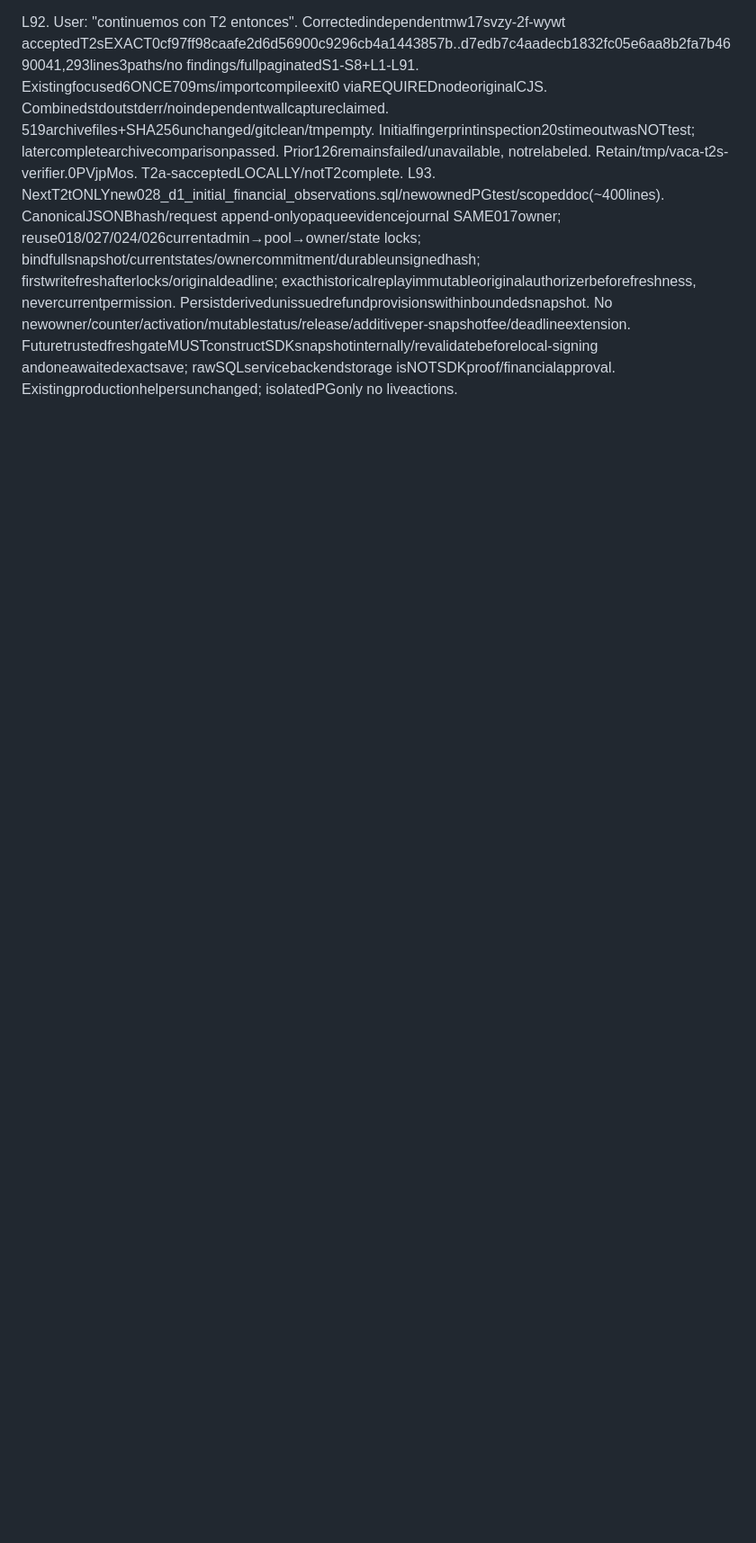
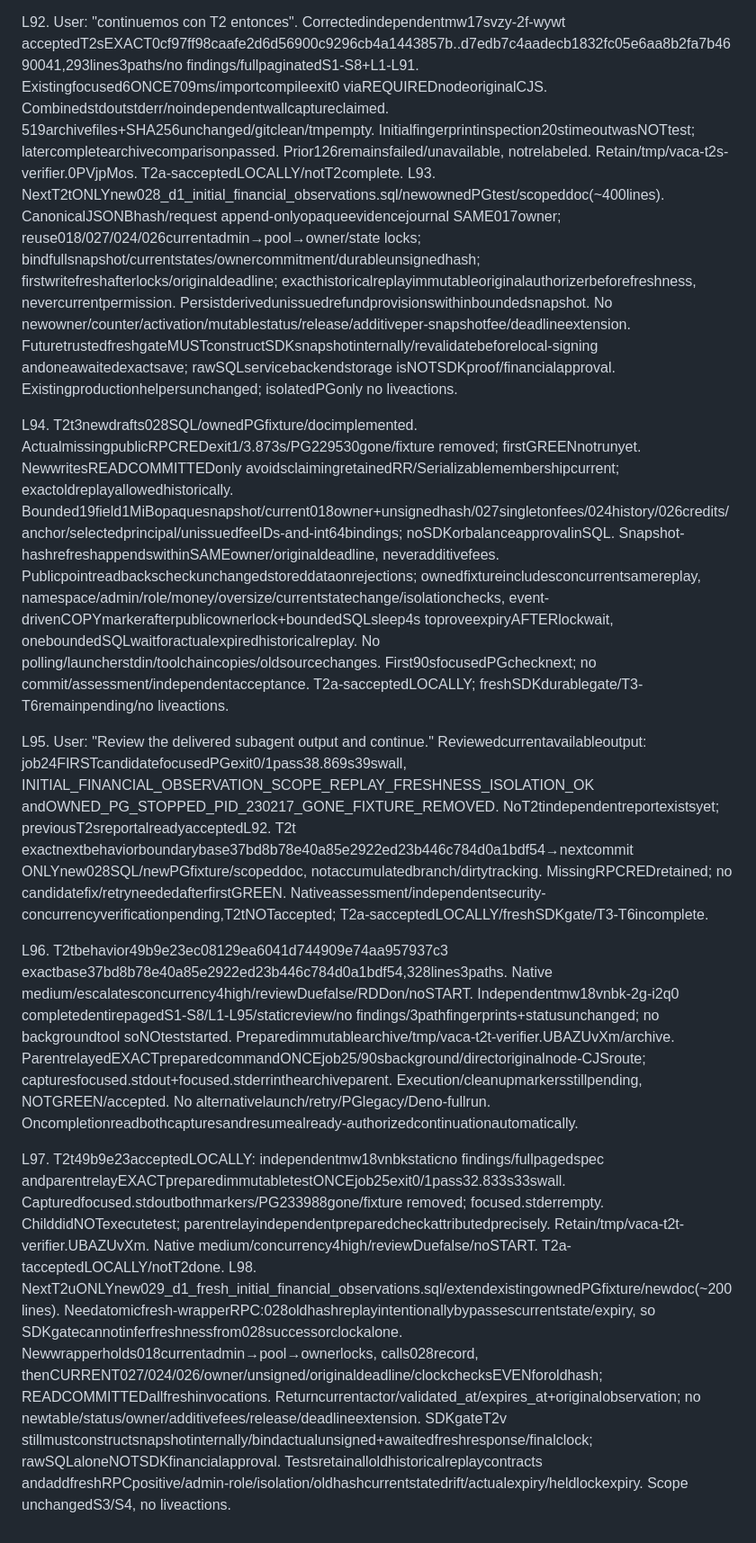
Before and after one commit to DNO8/VACA, a Markdown page: odd/tasks/d1-local-completion.md, the part around the change. Shown at 90% size. GitHub-like rendering; blank space fills up the shorter version.

Commit message:
docs(d1): accept durable evidence and track fresh validation

```diff
--- a/odd/tasks/d1-local-completion.md
+++ b/odd/tasks/d1-local-completion.md
@@ -145,3 +145,12 @@ L91. T2sbehaviorcommitd7edb7c4aadecb1832fc05e6aa8b2fa7b4690041 exactbase0cf97ff9
 
 L92. User: "continuemos con T2 entonces". Correctedindependentmw17svzy-2f-wywt acceptedT2sEXACT0cf97ff98caafe2d6d56900c9296cb4a1443857b..d7edb7c4aadecb1832fc05e6aa8b2fa7b4690041,293lines3paths/no findings/fullpaginatedS1-S8+L1-L91. Existingfocused6ONCE709ms/importcompileexit0 viaREQUIREDnodeoriginalCJS. Combinedstdoutstderr/noindependentwallcaptureclaimed. 519archivefiles+SHA256unchanged/gitclean/tmpempty. Initialfingerprintinspection20stimeoutwasNOTtest; latercompletearchivecomparisonpassed. Prior126remainsfailed/unavailable, notrelabeled. Retain/tmp/vaca-t2s-verifier.0PVjpMos. T2a-sacceptedLOCALLY/notT2complete.
 L93. NextT2tONLYnew028_d1_initial_financial_observations.sql/newownedPGtest/scopeddoc(~400lines). CanonicalJSONBhash/request append-onlyopaqueevidencejournal SAME017owner; reuse018/027/024/026currentadmin→pool→owner/state locks; bindfullsnapshot/currentstates/ownercommitment/durableunsignedhash; firstwritefreshafterlocks/originaldeadline; exacthistoricalreplayimmutableoriginalauthorizerbeforefreshness, nevercurrentpermission. Persistderivedunissuedrefundprovisionswithinboundedsnapshot. No newowner/counter/activation/mutablestatus/release/additiveper-snapshotfee/deadlineextension. FuturetrustedfreshgateMUSTconstructSDKsnapshotinternally/revalidatebeforelocal-signing andoneawaitedexactsave; rawSQLservicebackendstorage isNOTSDKproof/financialapproval. Existingproductionhelpersunchanged; isolatedPGonly no liveactions.
+
+L94. T2t3newdrafts028SQL/ownedPGfixture/docimplemented. ActualmissingpublicRPCREDexit1/3.873s/PG229530gone/fixture removed; firstGREENnotrunyet. NewwritesREADCOMMITTEDonly avoidsclaimingretainedRR/Serializablemembershipcurrent; exactoldreplayallowedhistorically. Bounded19field1MiBopaquesnapshot/current018owner+unsignedhash/027singletonfees/024history/026credits/anchor/selectedprincipal/unissuedfeeIDs-and-int64bindings; noSDKorbalanceapprovalinSQL. Snapshot-hashrefreshappendswithinSAMEowner/originaldeadline, neveradditivefees. Publicpointreadbackscheckunchangedstoreddataonrejections; ownedfixtureincludesconcurrentsamereplay, namespace/admin/role/money/oversize/currentstatechange/isolationchecks, event-drivenCOPYmarkerafterpublicownerlock+boundedSQLsleep4s toproveexpiryAFTERlockwait, oneboundedSQLwaitforactualexpiredhistoricalreplay. No polling/launcherstdin/toolchaincopies/oldsourcechanges. First90sfocusedPGchecknext; no commit/assessment/independentacceptance. T2a-sacceptedLOCALLY; freshSDKdurablegate/T3-T6remainpending/no liveactions.
+
+L95. User: "Review the delivered subagent output and continue." Reviewedcurrentavailableoutput: job24FIRSTcandidatefocusedPGexit0/1pass38.869s39swall, INITIAL_FINANCIAL_OBSERVATION_SCOPE_REPLAY_FRESHNESS_ISOLATION_OK andOWNED_PG_STOPPED_PID_230217_GONE_FIXTURE_REMOVED. NoT2tindependentreportexistsyet; previousT2sreportalreadyacceptedL92. T2t exactnextbehaviorboundarybase37bd8b78e40a85e2922ed23b446c784d0a1bdf54→nextcommit ONLYnew028SQL/newPGfixture/scopeddoc, notaccumulatedbranch/dirtytracking. MissingRPCREDretained; no candidatefix/retryneededafterfirstGREEN. Nativeassessment/independentsecurity-concurrencyverificationpending,T2tNOTaccepted; T2a-sacceptedLOCALLY/freshSDKgate/T3-T6incomplete.
+
+L96. T2tbehavior49b9e23ec08129ea6041d744909e74aa957937c3 exactbase37bd8b78e40a85e2922ed23b446c784d0a1bdf54,328lines3paths. Native medium/escalatesconcurrency4high/reviewDuefalse/RDDon/noSTART. Independentmw18vnbk-2g-i2q0 completedentirepagedS1-S8/L1-L95/staticreview/no findings/3pathfingerprints+statusunchanged; no backgroundtool soNOteststarted. Preparedimmutablearchive/tmp/vaca-t2t-verifier.UBAZUvXm/archive. ParentrelayedEXACTpreparedcommandONCEjob25/90sbackground/directoriginalnode-CJSroute; capturesfocused.stdout+focused.stderrinthearchiveparent. Execution/cleanupmarkersstillpending, NOTGREEN/accepted. No alternativelaunch/retry/PGlegacy/Deno-fullrun. Oncompletionreadbothcapturesandresumealready-authorizedcontinuationautomatically.
+
+L97. T2t49b9e23acceptedLOCALLY: independentmw18vnbkstaticno findings/fullpagedspec andparentrelayEXACTpreparedimmutabletestONCEjob25exit0/1pass32.833s33swall. Capturedfocused.stdoutbothmarkers/PG233988gone/fixture removed; focused.stderrempty. ChilddidNOTexecutetest; parentrelayindependentpreparedcheckattributedprecisely. Retain/tmp/vaca-t2t-verifier.UBAZUvXm. Native medium/concurrency4high/reviewDuefalse/noSTART. T2a-tacceptedLOCALLY/notT2done.
+L98. NextT2uONLYnew029_d1_fresh_initial_financial_observations.sql/extendexistingownedPGfixture/newdoc(~200lines). Needatomicfresh-wrapperRPC:028oldhashreplayintentionallybypassescurrentstate/expiry, so SDKgatecannotinferfreshnessfrom028successorclockalone. Newwrapperholds018currentadmin→pool→ownerlocks, calls028record, thenCURRENT027/024/026/owner/unsigned/originaldeadline/clockchecksEVENforoldhash; READCOMMITTEDallfreshinvocations. Returncurrentactor/validated_at/expires_at+originalobservation; no newtable/status/owner/additivefees/release/deadlineextension. SDKgateT2v stillmustconstructsnapshotinternally/bindactualunsigned+awaitedfreshresponse/finalclock; rawSQLaloneNOTSDKfinancialapproval. Testsretainalloldhistoricalreplaycontracts andaddfreshRPCpositive/admin-role/isolation/oldhashcurrentstatedrift/actualexpiry/heldlockexpiry. Scope unchangedS3/S4, no liveactions.
```
